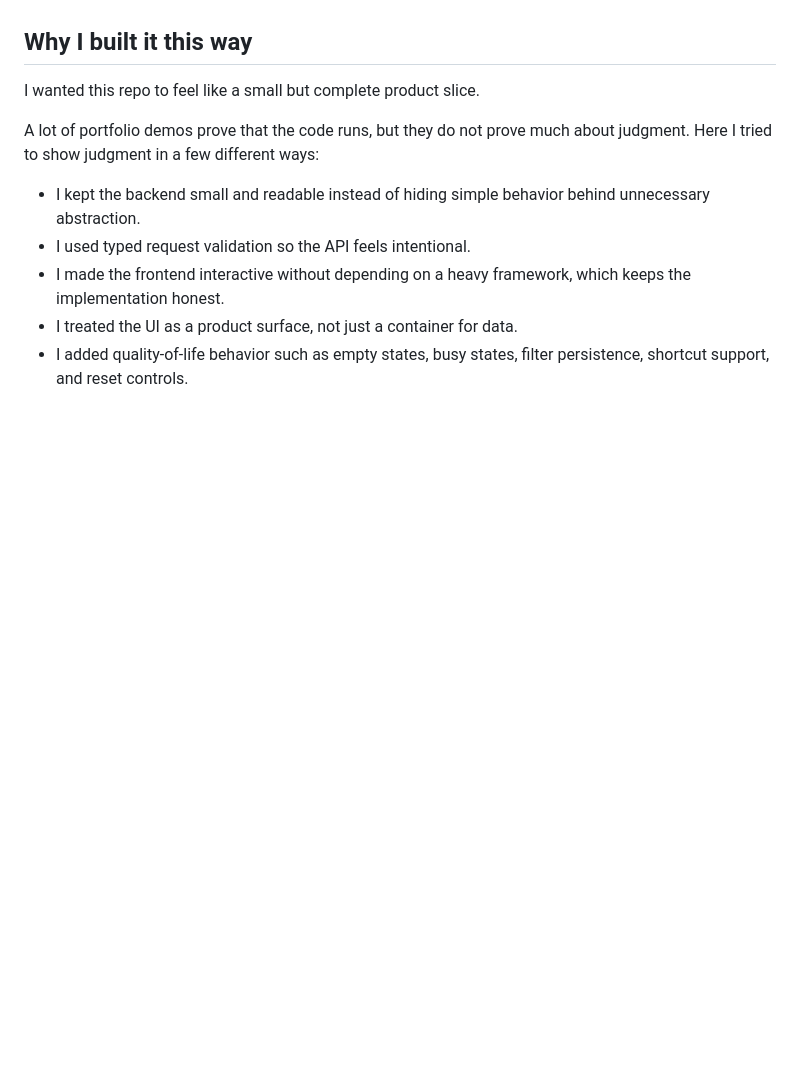
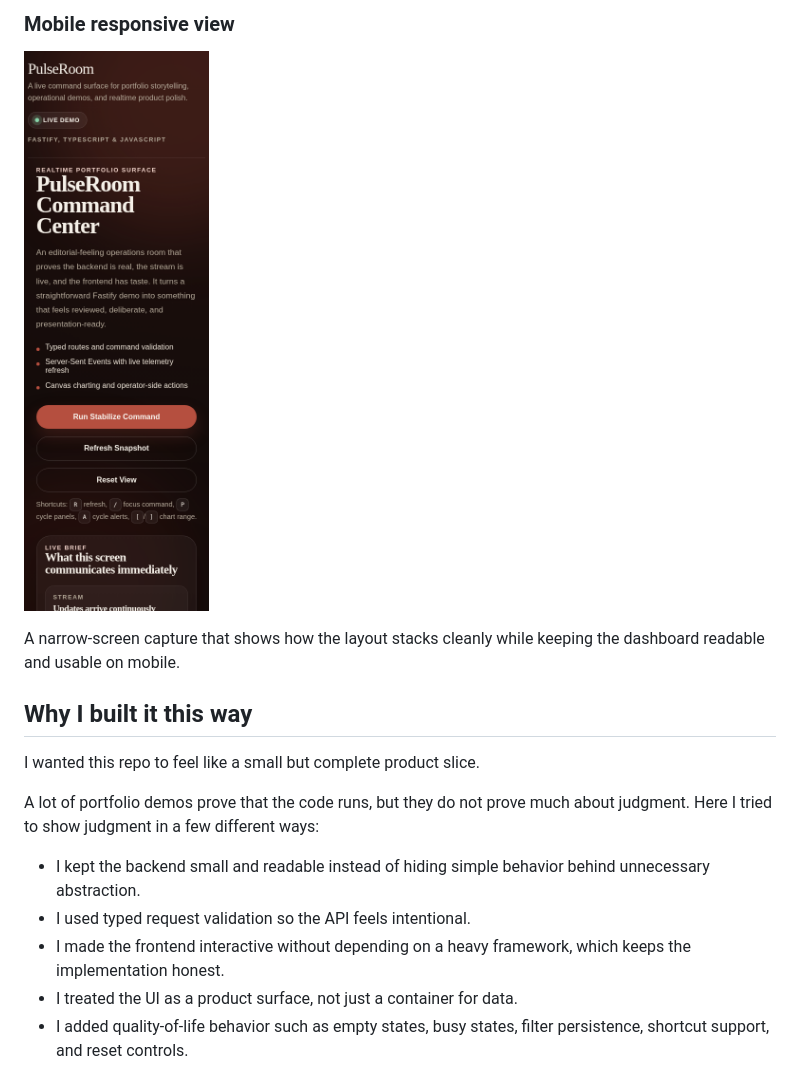
Before and after one commit to sxswb467/pulseroom-command-center, a Markdown page: README.md, the part around the change printed below. Rendered like a GitHub page; pictures changed too: docs/screenshots/pulseroom-mobile.png (added); blank space fills up the shorter version.

```diff
--- a/README.md
+++ b/README.md
@@ -31,3 +46,8 @@ PulseRoom Command Center renders a live dashboard with:
+### Mobile responsive view
+
+![PulseRoom mobile responsive layout](docs/screenshots/pulseroom-mobile.png)
+
+A narrow-screen capture that shows how the layout stacks cleanly while keeping the dashboard readable and usable on mobile.
 
 ## Why I built it this way
 
```
Also changed, not shown: other parts of README.md (+15 -0 lines), docs/screenshots/pulseroom-desktop.png (added), docs/screenshots/pulseroom-filtered.png (added).
